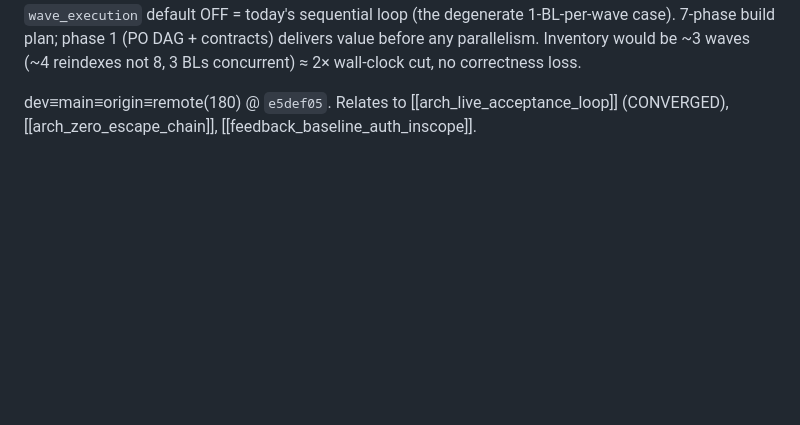
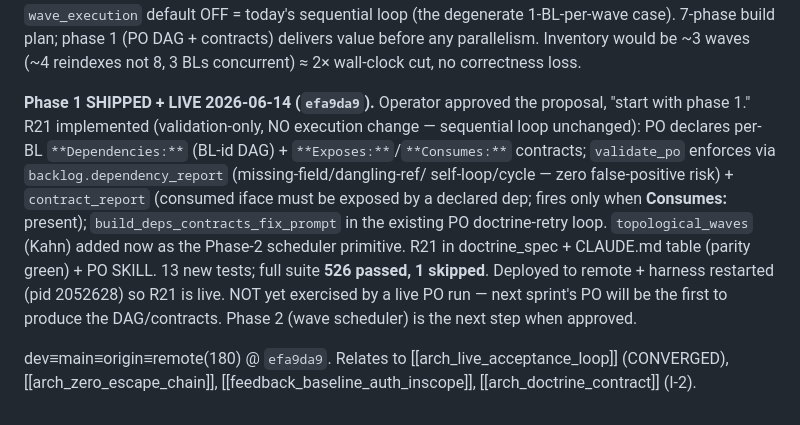
Before and after one commit to eugene-goldberg/agentic-skills, a Markdown page: .claude/memory/arch_inventory_run_and_wave_proposal.md, the part around the change. Rendered like a GitHub page; blank space fills up the shorter version.

Commit message:
docs(memory): R21 wave-execution Phase 1 shipped + live (efa9da9)
Co-Authored-By: Claude Opus 4.8 (1M context) <noreply@anthropic.com>

```diff
--- a/.claude/memory/arch_inventory_run_and_wave_proposal.md
+++ b/.claude/memory/arch_inventory_run_and_wave_proposal.md
@@ -50,5 +50,18 @@ sequential loop (the degenerate 1-BL-per-wave case). 7-phase build plan; phase 1
 contracts) delivers value before any parallelism. Inventory would be ~3 waves (~4 reindexes
 not 8, 3 BLs concurrent) ≈ 2× wall-clock cut, no correctness loss.
 
-dev≡main≡origin≡remote(180) @ `e5def05`. Relates to [[arch_live_acceptance_loop]]
-(CONVERGED), [[arch_zero_escape_chain]], [[feedback_baseline_auth_inscope]].
+**Phase 1 SHIPPED + LIVE 2026-06-14 (`efa9da9`).** Operator approved the proposal, "start
+with phase 1." R21 implemented (validation-only, NO execution change — sequential loop
+unchanged): PO declares per-BL `**Dependencies:**` (BL-id DAG) + `**Exposes:**`/`**Consumes:**`
+contracts; `validate_po` enforces via `backlog.dependency_report` (missing-field/dangling-ref/
+self-loop/cycle — zero false-positive risk) + `contract_report` (consumed iface must be
+exposed by a declared dep; fires only when **Consumes:** present); `build_deps_contracts_fix_prompt`
+in the existing PO doctrine-retry loop. `topological_waves` (Kahn) added now as the Phase-2
+scheduler primitive. R21 in doctrine_spec + CLAUDE.md table (parity green) + PO SKILL. 13 new
+tests; full suite **526 passed, 1 skipped**. Deployed to remote + harness restarted (pid
+2052628) so R21 is live. NOT yet exercised by a live PO run — next sprint's PO will be the
+first to produce the DAG/contracts. Phase 2 (wave scheduler) is the next step when approved.
+
+dev≡main≡origin≡remote(180) @ `efa9da9`. Relates to [[arch_live_acceptance_loop]]
+(CONVERGED), [[arch_zero_escape_chain]], [[feedback_baseline_auth_inscope]],
+[[arch_doctrine_contract]] (I-2).
```
